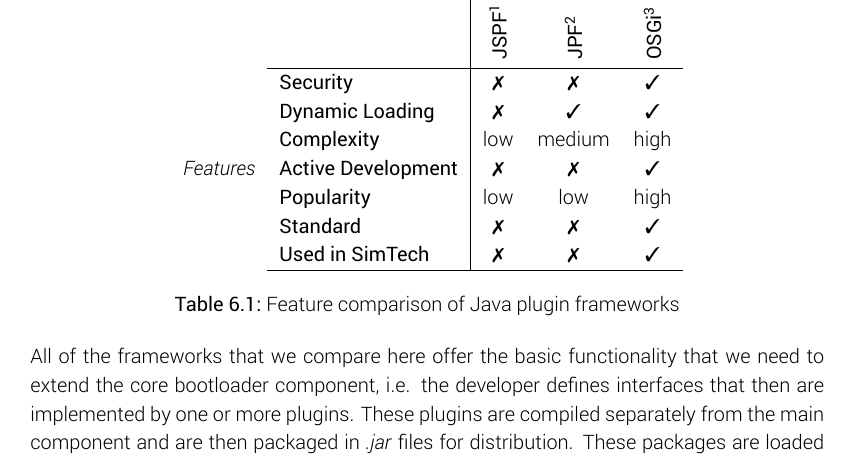
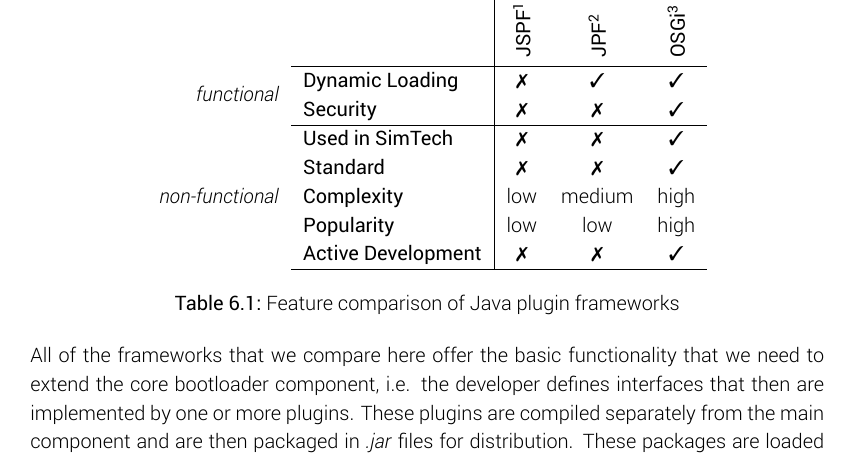
Before and after one commit to lukasreinfurt/diploma-thesis, a LaTeX thesis (diploma thesis/src/thesis.tex, which reads diploma thesis/src/implementation/plugin_frameworks.tex): part of page 39 of 44, cut so that both start at the same text. Compiled offline with XeLaTeX.

Commit message:
Update plugin frameworks table

```diff
--- a/diploma thesis/src/implementation/plugin_frameworks.tex
+++ b/diploma thesis/src/implementation/plugin_frameworks.tex
@@ -15,19 +15,34 @@
 
 		\tabucline[0.5pt]{2-5}
 
-		\multirow{7}{*}{\textit{Features}}
-
 		% NO  = \ding{55}
 		% YES = \ding{51}
+
+		\multirow{2}{*}{\textit{functional}}
+
+		& \textbf{Dynamic Loading}
+		& \ding{55}    % jspf
+		& \ding{51}    % jpf
+		& \ding{51} \\ % osgi
 
 		& \textbf{Security}
 		& \ding{55}    % jspf
 		& \ding{55}    % jpf
 		& \ding{51} \\ % osgi
 
-		& \textbf{Dynamic Loading}
+		\tabucline[0.5pt]{2-5}
+
+		\multirow{5}{*}{\textit{non-functional}}
+
+		& \textbf{Used in SimTech}
 		& \ding{55}    % jspf
-		& \ding{51}    % jpf
+		& \ding{55}    % jpf
+		& \ding{51} \\ % osgi
+
+
+		& \textbf{Standard}
+		& \ding{55}    % jspf
+		& \ding{55}    % jpf
 		& \ding{51} \\ % osgi
 
 		& \textbf{Complexity}
@@ -35,22 +50,12 @@
 		& medium  % jpf
 		& high \\ % osgi
 
-		& \textbf{Active Development}
-		& \ding{55}    % jspf
-		& \ding{55}    % jpf
-		& \ding{51} \\ % osgi
-
 		& \textbf{Popularity}
 		& low     % jspf
 		& low     % jpf
 		& high \\ % osgi
 
-		& \textbf{Standard}
-		& \ding{55}    % jspf
-		& \ding{55}    % jpf
-		& \ding{51} \\ % osgi
-
-		& \textbf{Used in SimTech}
+		& \textbf{Active Development}
 		& \ding{55}    % jspf
 		& \ding{55}    % jpf
 		& \ding{51} \\ % osgi
```
